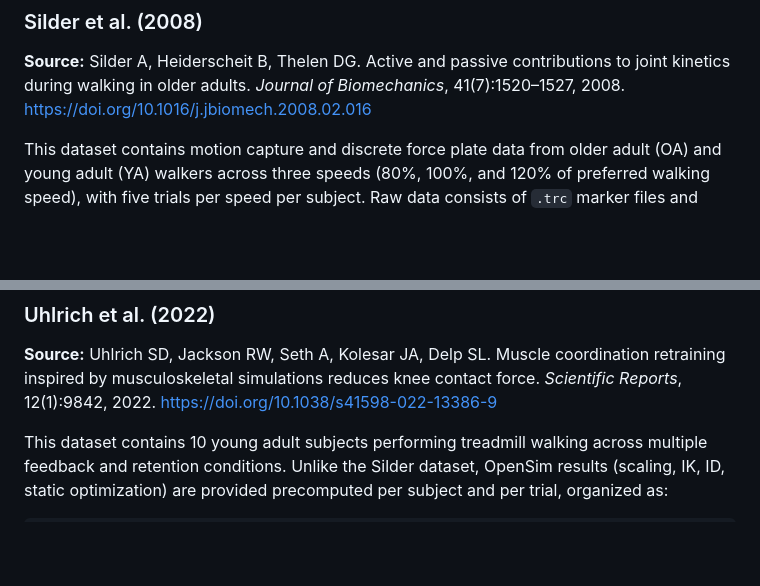
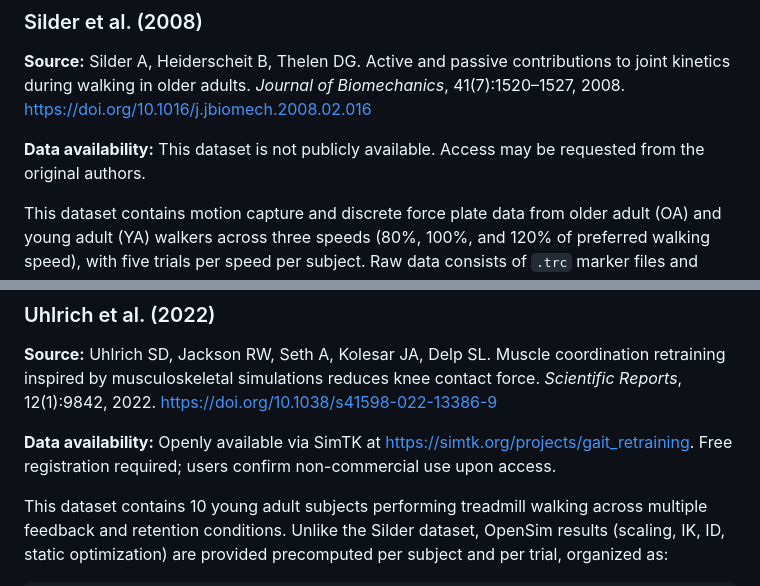
Before and after one commit to Lenz-Lab/GRFMusclePrediction, a Markdown page: README.md, 2 parts joined by grey strips. Drawn GitHub-style; blank space fills up the shorter version.

Commit message:
added clarifications on dataset sources in readme

```diff
--- a/README.md
+++ b/README.md
@@ -44,6 +44,8 @@ New datasets require preprocessing to produce the standard segment dictionary fo
 
 **Source:** Silder A, Heiderscheit B, Thelen DG. Active and passive contributions to joint kinetics during walking in older adults. *Journal of Biomechanics*, 41(7):1520–1527, 2008. https://doi.org/10.1016/j.jbiomech.2008.02.016
 
+**Data availability:** This dataset is not publicly available. Access may be requested from the original authors.
+
 This dataset contains motion capture and discrete force plate data from older adult (OA) and young adult (YA) walkers across three speeds (80%, 100%, and 120% of preferred walking speed), with five trials per speed per subject. Raw data consists of `.trc` marker files and `.forces` ground reaction force files.
 
 **Preprocessing pipeline** (see `notebooks/Silder_Preprocessing.ipynb` and `scripts/run_ik_batch.py`):
@@ -74,6 +76,8 @@ Outputs (44): [37 muscle forces] + knee_fx, knee_fy, knee_fz, ankle_fx, ankle_fy
 ### Uhlrich et al. (2022)
 
 **Source:** Uhlrich SD, Jackson RW, Seth A, Kolesar JA, Delp SL. Muscle coordination retraining inspired by musculoskeletal simulations reduces knee contact force. *Scientific Reports*, 12(1):9842, 2022. https://doi.org/10.1038/s41598-022-13386-9
+
+**Data availability:** Openly available via SimTK at https://simtk.org/projects/gait_retraining. Free registration required; users confirm non-commercial use upon access.
 
 This dataset contains 10 young adult subjects performing treadmill walking across multiple feedback and retention conditions. Unlike the Silder dataset, OpenSim results (scaling, IK, ID, static optimization) are provided precomputed per subject and per trial, organized as:
 
```
